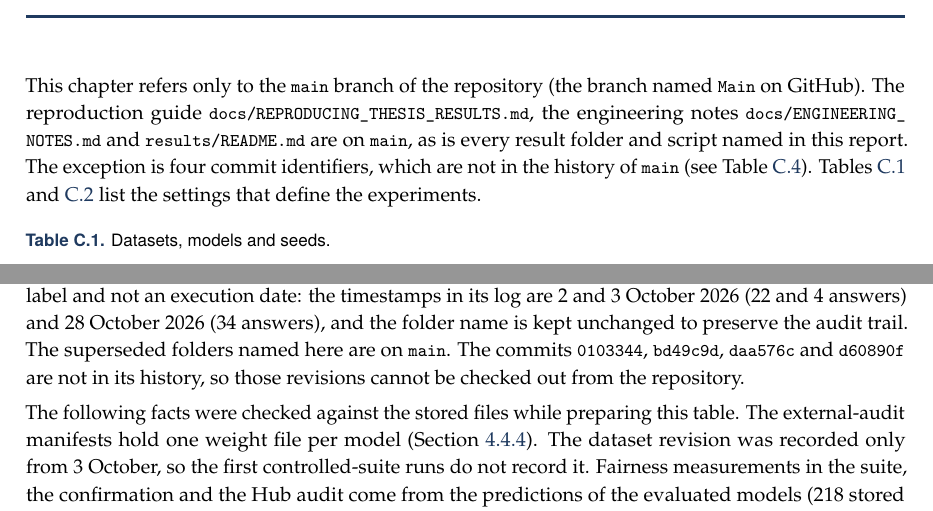
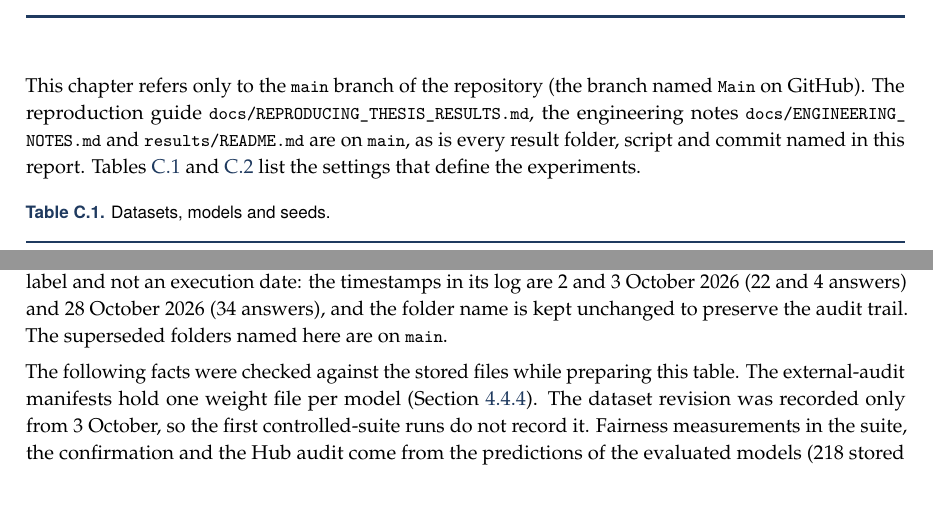
Before and after one commit to Aayushman00/TrustLens, a LaTeX thesis (report/main.tex, which reads report/chapters/appendices.tex): two parts of pages 62 and 64 of 66, joined at a grey line, cut so that both start at the same text. Compiled offline with pdfLaTeX.

Commit message:
docs(report): drop the note that four cited commits are outside main's history
All commits cited in Appendix C are now in main's history after the merge.

```diff
--- a/report/chapters/appendices.tex
+++ b/report/chapters/appendices.tex
@@ -67,7 +67,7 @@ Q5 & Brief rationale & One to three sentences citing the numbers or text that dr
 
 \chapter{Reproducibility Summary}\label{app:repro}
 
-This chapter refers only to the \code{main} branch of the repository (the branch named \code{Main} on GitHub). The reproduction guide \code{docs/REPRODUCING\_THESIS\_RESULTS.md}, the engineering notes \code{docs/ENGINEERING\_NOTES.md} and \code{results/README.md} are on \code{main}, as is every result folder and script named in this report. The exception is four commit identifiers, which are not in the history of \code{main} (see Table~\ref{tab:trace}). Tables~\ref{tab:appdata} and~\ref{tab:appconfig} list the settings that define the experiments.
+This chapter refers only to the \code{main} branch of the repository (the branch named \code{Main} on GitHub). The reproduction guide \code{docs/REPRODUCING\_THESIS\_RESULTS.md}, the engineering notes \code{docs/ENGINEERING\_NOTES.md} and \code{results/README.md} are on \code{main}, as is every result folder, script and commit named in this report. Tables~\ref{tab:appdata} and~\ref{tab:appconfig} list the settings that define the experiments.
 
 \begin{table}[!htbp]
 \centering\footnotesize
@@ -172,6 +172,3 @@ Scoring method & \code{osd\_calibration\_20261003} & \code{run\_osd\_calibration
 Fairness confirmation & \code{fairness\_confirm\_20261003} & \code{prepare\_flawed\_suite\_data}, \code{train\_flawed\_suite}, \code{run\_fairness\_confirm} & Fairness probe \code{tl-fairness-binary-v1.2} (TPR-gap rule); plan frozen at commit \code{8f009fb} before the run; first commit \code{0d9b7d3}\\
 Severity sweeps & \code{defect\_severity\_20261003}, \code{\_a2}; \code{flawed\_model\_suite/sweep\_*} & \code{make\_severity\_sweep}, \code{run\_defect\_severity} & Probe evidence with original bands; range-scaled map for the scoring evaluation; first commit \code{67d9fc7}\\
 Integrity tamper demo & \code{flawed\_model\_suite/tamper\_demo.json} & \code{tamper\_demo} & Operator-supplied reference hash; first commit \code{ba39f3c}\\
-LLM comparison & \code{l2\_det\_vs\_llm\_20261029\_r5} (reported; copy of \code{\_20261003\_r3} plus re-attempts). Superseded and kept for audit: \code{\_20261003}, \code{\_r3}, \code{\_20261022\_r4} and a superseded supplementary-evaluation folder & \code{run\_l2\_interpretation} (\code{--resume --retry-fallbacks}), \code{scripts/audit/l2\_completion\_audit} & Prompt \code{osd-llm-v3-decision-first-2026-10-03}; baseline regenerated under the final method (v9), the 3 Oct baseline kept beside it. Re-attempts run on 28 Oct (the four provider C answers date from 3 Oct). First commits of earlier folders: \code{ba560cf} (on \code{main}), \code{bd49c9d} and \code{daa576c} (not in the history of \code{main})\\
-Independent review & \code{l10\_independent\_validation\_20261003} (\code{\_v9}, \code{\_v9r}), \code{l10\_human\_form}, \code{l10\_human\_analysis\_20261005} & \code{run\_l10\_validation}, \code{l10\_human\_form/analyze\_human\_responses}, \code{scripts/audit/l10\_recompute} & Human study used the v9 reference; LLM reviews were compared with the v8 reference; first commits \code{2b82418} (on \code{main}) and \code{d60890f} (not in the history of \code{main})\\
-External audit (used) & \code{external\_hub\_validation\_20261003\_v9r} & \code{run\_external\_hub\_validation} & Git revision \code{0103344} recorded in \code{run\_log.json} (not in the history of \code{main}). The repository's current method label at that revision is v9 (evidence guards); engine \code{llm\_v1}\\
@@ -182,7 +182,7 @@ Figures and tables & \code{report/figures/}, \code{report/chapters/tables\_gener
 \end{tabularx}
 \end{table}
 
-The superseded folders are retained for audit, are not part of the 60/60 LLM dataset and contribute no values to Table~\ref{tab:l2denom}. The date in the name of the reported folder, \code{l2\_det\_vs\_llm\_20261029\_r5}, is a label and not an execution date: the timestamps in its log are 2 and 3 October 2026 (22 and 4 answers) and 28 October 2026 (34 answers), and the folder name is kept unchanged to preserve the audit trail. The superseded folders named here are on \code{main}. The commits \code{0103344}, \code{bd49c9d}, \code{daa576c} and \code{d60890f} are not in its history, so those revisions cannot be checked out from the repository.
+The superseded folders are retained for audit, are not part of the 60/60 LLM dataset and contribute no values to Table~\ref{tab:l2denom}. The date in the name of the reported folder, \code{l2\_det\_vs\_llm\_20261029\_r5}, is a label and not an execution date: the timestamps in its log are 2 and 3 October 2026 (22 and 4 answers) and 28 October 2026 (34 answers), and the folder name is kept unchanged to preserve the audit trail. The superseded folders named here are on \code{main}.
 
 
 The following facts were checked against the stored files while preparing this table. The external-audit manifests hold one weight file per model (Section~\ref{sec:integ}). The dataset revision was recorded only from 3 October, so the first controlled-suite runs do not record it. Fairness measurements in the suite, the confirmation and the Hub audit come from the predictions of the evaluated models (218 stored result files record the predictor as the inference backend, and none records a proxy), and the Safety severe-miss figures come from the behavioural probe on the labelled evaluation set, not from the card checks. Two limits remain. The suite and sweep results do not record the code revision that produced them. The trained weights of the controlled models are not committed, although the seeds and data are.
```
Also changed, not shown: report/TrustLens_Final_Report.pdf, report/chapters/appendices.tex (3 more changed lines).
